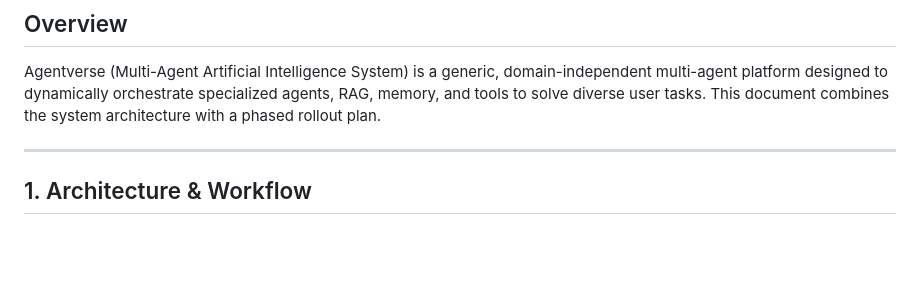
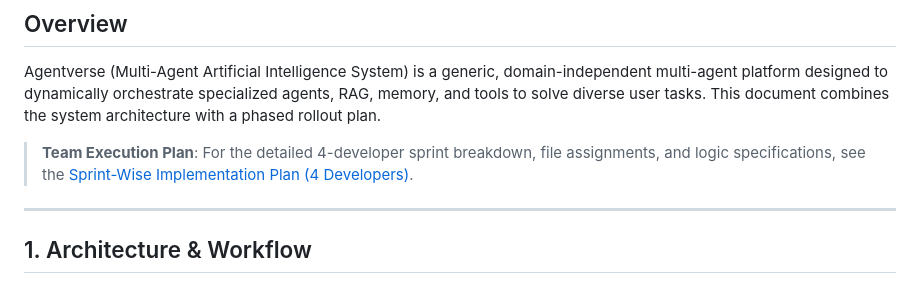
Before and after one commit to abccau/AgentVerse, a Markdown page: docs/implementation_plan.md, the part around the change. Rendered like a GitHub page; blank space fills up the shorter version.

```diff
--- a/docs/implementation_plan.md
+++ b/docs/implementation_plan.md
@@ -3,6 +3,8 @@
 ## Overview
 
 Agentverse (Multi-Agent Artificial Intelligence System) is a generic, domain-independent multi-agent platform designed to dynamically orchestrate specialized agents, RAG, memory, and tools to solve diverse user tasks. This document combines the system architecture with a phased rollout plan.
+
+> **Team Execution Plan**: For the detailed 4-developer sprint breakdown, file assignments, and logic specifications, see the [Sprint-Wise Implementation Plan (4 Developers)](file:///d:/AgentVerse/docs/sprint_plan.md).
 
 ---
 
```
Also changed, not shown: README.md (+1 -0 lines), docs/sprint_plan.md (added, +534 -0 lines).
